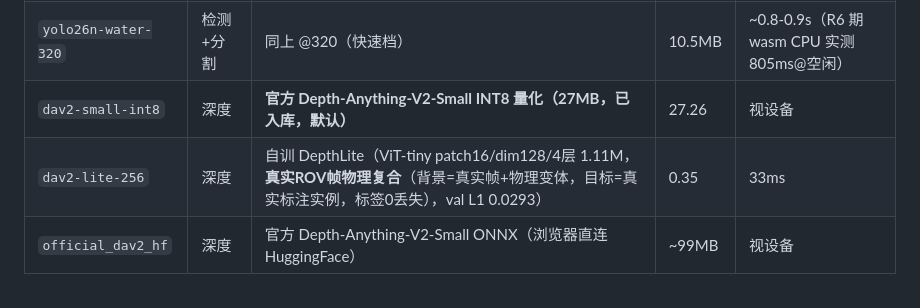
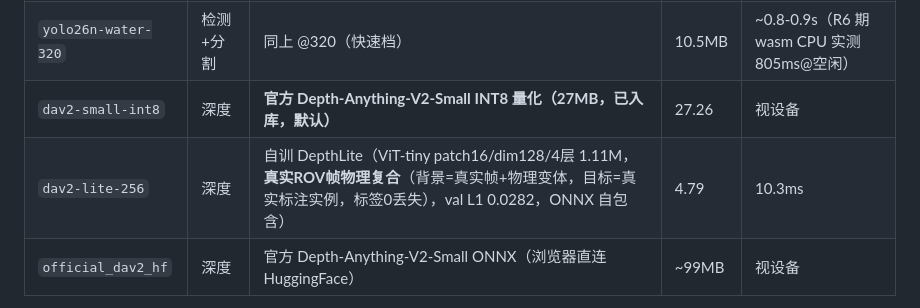
Before and after one commit to hnsyliupeng/YOLOanything, a Markdown page: README.md, the part around the change. Drawn GitHub-style.

Commit message:
docs: README dav2-lite-256 行同步自包含重训态(4.79MB/10.3ms/L1 0.0282)
Co-authored-by: arena-agent <297053741+arena-agent@users.noreply.github.com>

```diff
--- a/README.md
+++ b/README.md
@@ -69,7 +69,7 @@ python3 scripts/server.py --port 8000 --root app
 | `yolo26n-water-640` | 检测+分割 | YOLO26n-seg @640 水上垃圾 16 类 | 10.6MB | ~1.4-1.6s（R3 期 wasm CPU 实测） |
 | `yolo26n-water-320` | 检测+分割 | 同上 @320（快速档） | 10.5MB | ~0.8-0.9s（R6 期 wasm CPU 实测 805ms@空闲） |
 | `dav2-small-int8` | 深度 | **官方 Depth-Anything-V2-Small INT8 量化（27MB，已入库，默认）** | 27.26 | 视设备 |
-| `dav2-lite-256` | 深度 | 自训 DepthLite（ViT-tiny patch16/dim128/4层 1.11M，**真实ROV帧物理复合**（背景=真实帧+物理变体，目标=真实标注实例，标签0丢失），val L1 0.0293） | 0.35 | 33ms |
+| `dav2-lite-256` | 深度 | 自训 DepthLite（ViT-tiny patch16/dim128/4层 1.11M，**真实ROV帧物理复合**（背景=真实帧+物理变体，目标=真实标注实例，标签0丢失），val L1 0.0282，ONNX 自包含） | 4.79 | 10.3ms |
 | `official_dav2_hf` | 深度 | 官方 Depth-Anything-V2-Small ONNX（浏览器直连 HuggingFace） | ~99MB | 视设备 |
 
 > 官方 DAV2 权重最终经 GitHub 第三方仓库（rydersd/ill-tool）直取 INT8 量化版入库（sha256_8=01aa7a23，27.26MB）；
```
